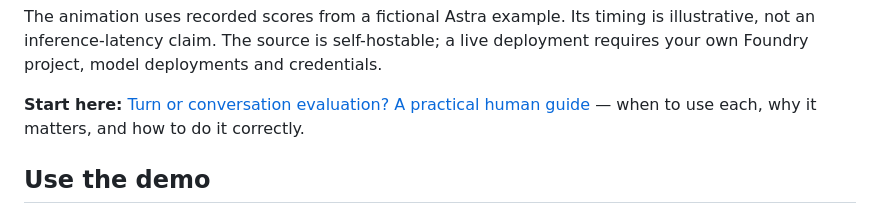
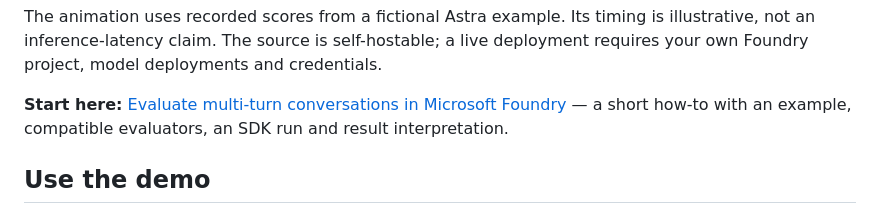
Before and after one commit to Jbetts05/conversation-evaluation-demo, a Markdown page: README.md, the part around the change. GitHub-like rendering.

Commit message:
Rewrite evaluation guide as a concise Foundry-style how-to
Copilot-Session: d1e86d16-877b-4cb9-a925-c535361044e0

```diff
--- a/README.md
+++ b/README.md
@@ -21,8 +21,8 @@ The animation uses recorded scores from a fictional Astra example. Its timing is
 illustrative, not an inference-latency claim. The source is self-hostable; a live
 deployment requires your own Foundry project, model deployments and credentials.
 
-**Start here:** [Turn or conversation evaluation? A practical human guide](docs/evaluation-guide.md)
-— when to use each, why it matters, and how to do it correctly.
+**Start here:** [Evaluate multi-turn conversations in Microsoft Foundry](docs/evaluation-guide.md)
+— a short how-to with an example, compatible evaluators, an SDK run and result interpretation.
 
 ## Use the demo
 
```
Also changed, not shown: docs/evaluation-guide.md (+100 -69 lines).
